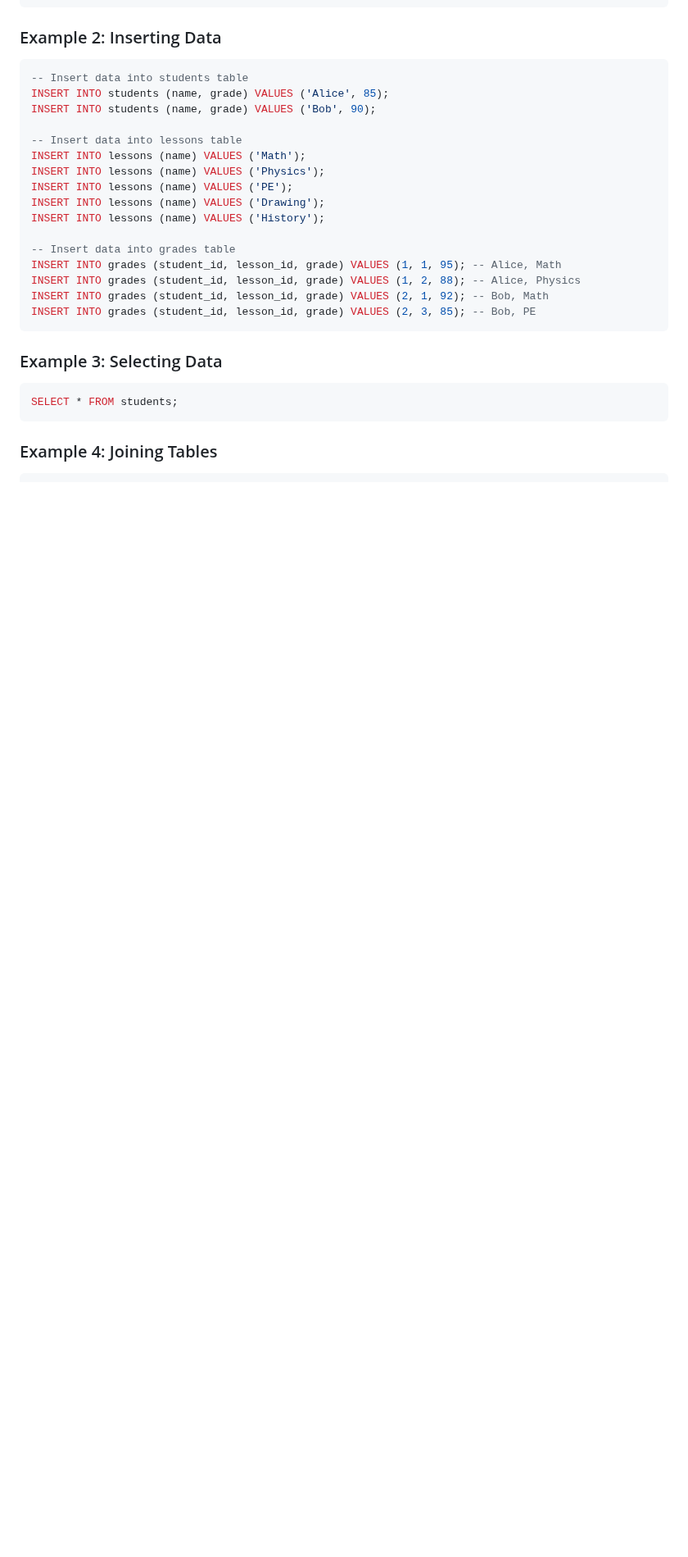
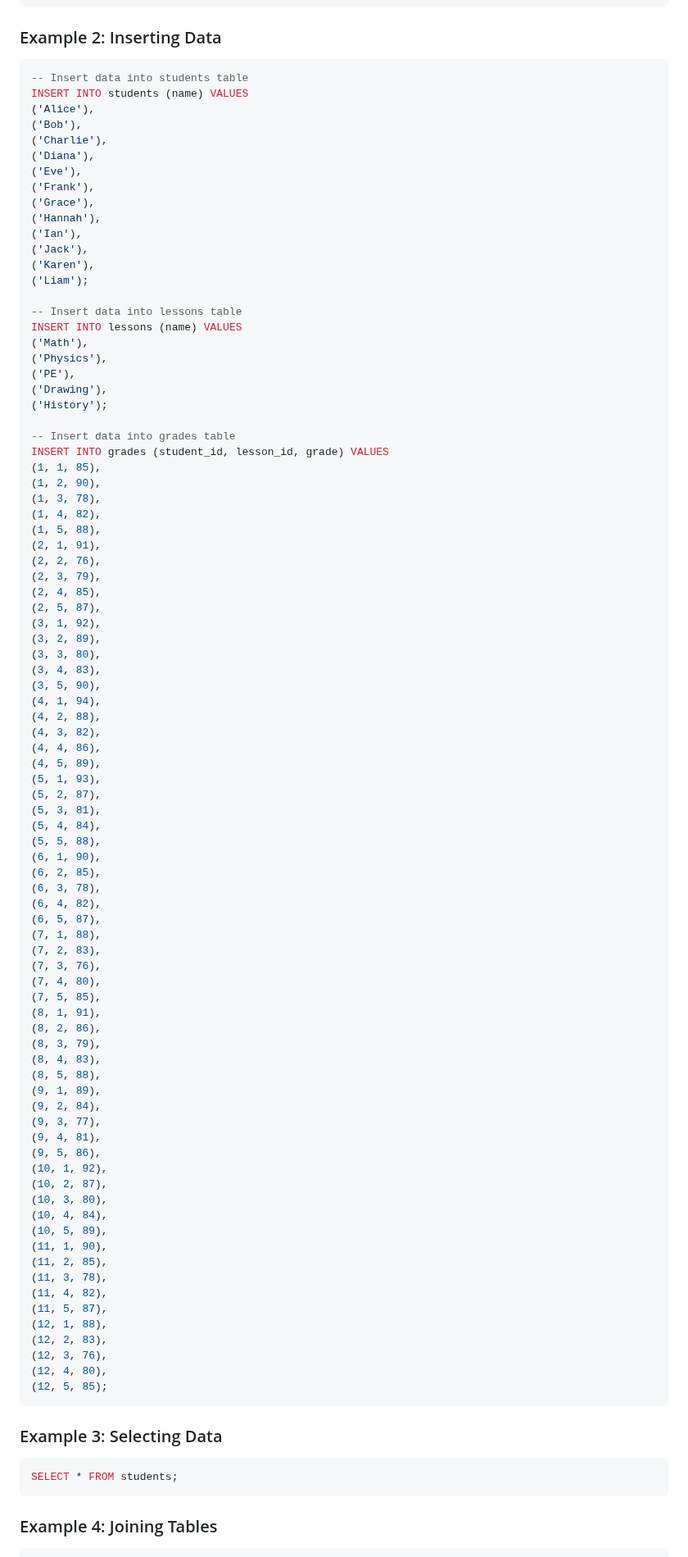
Before and after one commit to SpsKnSK/api, a Markdown page: Extra/FinancialDb/readme.md, the part around one of its changes. Shown at 82% size. GitHub-like rendering; blank space fills up the shorter version.

Commit message:
Added more inserts

````diff
--- a/Extra/FinancialDb/readme.md
+++ b/Extra/FinancialDb/readme.md
@@ -99,21 +98,90 @@ CREATE TABLE grades (
 
 ```sql
 -- Insert data into students table
-INSERT INTO students (name, grade) VALUES ('Alice', 85);
-INSERT INTO students (name, grade) VALUES ('Bob', 90);
+INSERT INTO students (name) VALUES
+('Alice'),
+('Bob'),
+('Charlie'),
+('Diana'),
+('Eve'),
+('Frank'),
+('Grace'),
+('Hannah'),
+('Ian'),
+('Jack'),
+('Karen'),
+('Liam');
 
 -- Insert data into lessons table
-INSERT INTO lessons (name) VALUES ('Math');
-INSERT INTO lessons (name) VALUES ('Physics');
-INSERT INTO lessons (name) VALUES ('PE');
-INSERT INTO lessons (name) VALUES ('Drawing');
-INSERT INTO lessons (name) VALUES ('History');
+INSERT INTO lessons (name) VALUES
+('Math'),
+('Physics'),
+('PE'),
+('Drawing'),
+('History');
 
 -- Insert data into grades table
-INSERT INTO grades (student_id, lesson_id, grade) VALUES (1, 1, 95); -- Alice, Math
-INSERT INTO grades (student_id, lesson_id, grade) VALUES (1, 2, 88); -- Alice, Physics
-INSERT INTO grades (student_id, lesson_id, grade) VALUES (2, 1, 92); -- Bob, Math
-INSERT INTO grades (student_id, lesson_id, grade) VALUES (2, 3, 85); -- Bob, PE
+INSERT INTO grades (student_id, lesson_id, grade) VALUES
+(1, 1, 85),
+(1, 2, 90),
+(1, 3, 78),
+(1, 4, 82),
+(1, 5, 88),
+(2, 1, 91),
+(2, 2, 76),
+(2, 3, 79),
+(2, 4, 85),
+(2, 5, 87),
+(3, 1, 92),
+(3, 2, 89),
+(3, 3, 80),
+(3, 4, 83),
+(3, 5, 90),
+(4, 1, 94),
+(4, 2, 88),
+(4, 3, 82),
+(4, 4, 86),
+(4, 5, 89),
+(5, 1, 93),
+(5, 2, 87),
+(5, 3, 81),
+(5, 4, 84),
+(5, 5, 88),
+(6, 1, 90),
+(6, 2, 85),
+(6, 3, 78),
+(6, 4, 82),
+(6, 5, 87),
+(7, 1, 88),
+(7, 2, 83),
+(7, 3, 76),
+(7, 4, 80),
+(7, 5, 85),
+(8, 1, 91),
+(8, 2, 86),
+(8, 3, 79),
+(8, 4, 83),
+(8, 5, 88),
+(9, 1, 89),
+(9, 2, 84),
+(9, 3, 77),
+(9, 4, 81),
+(9, 5, 86),
+(10, 1, 92),
+(10, 2, 87),
+(10, 3, 80),
+(10, 4, 84),
+(10, 5, 89),
+(11, 1, 90),
+(11, 2, 85),
+(11, 3, 78),
+(11, 4, 82),
+(11, 5, 87),
+(12, 1, 88),
+(12, 2, 83),
+(12, 3, 76),
+(12, 4, 80),
+(12, 5, 85);
 ```
 
 ### Example 3: Selecting Data
````
Also changed, not shown: other parts of Extra/FinancialDb/readme.md (+31 -12 lines).
